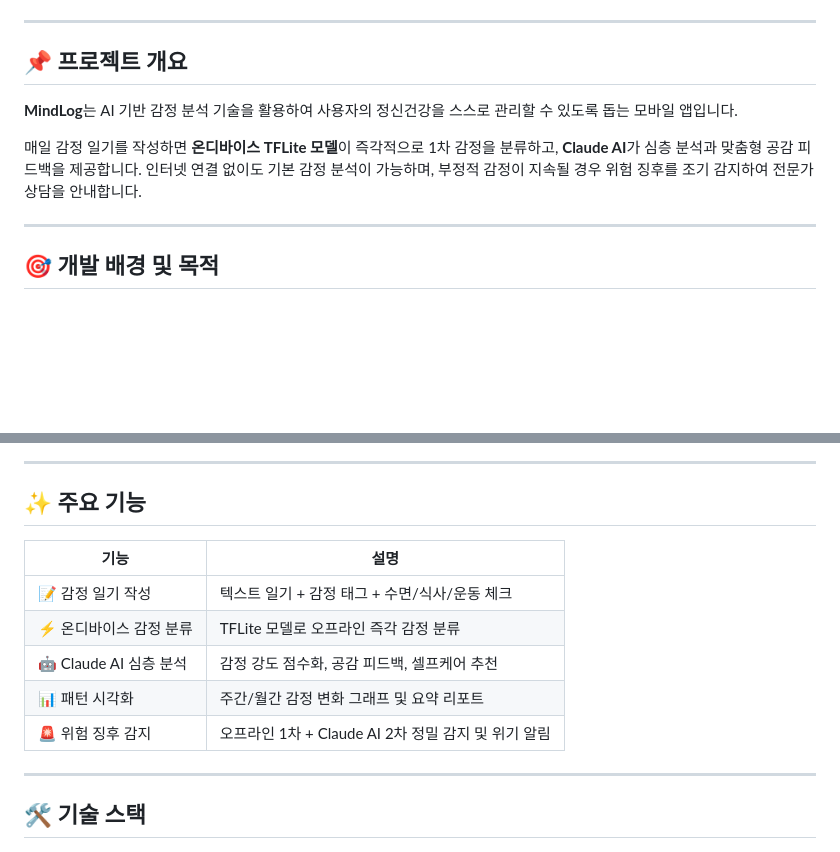
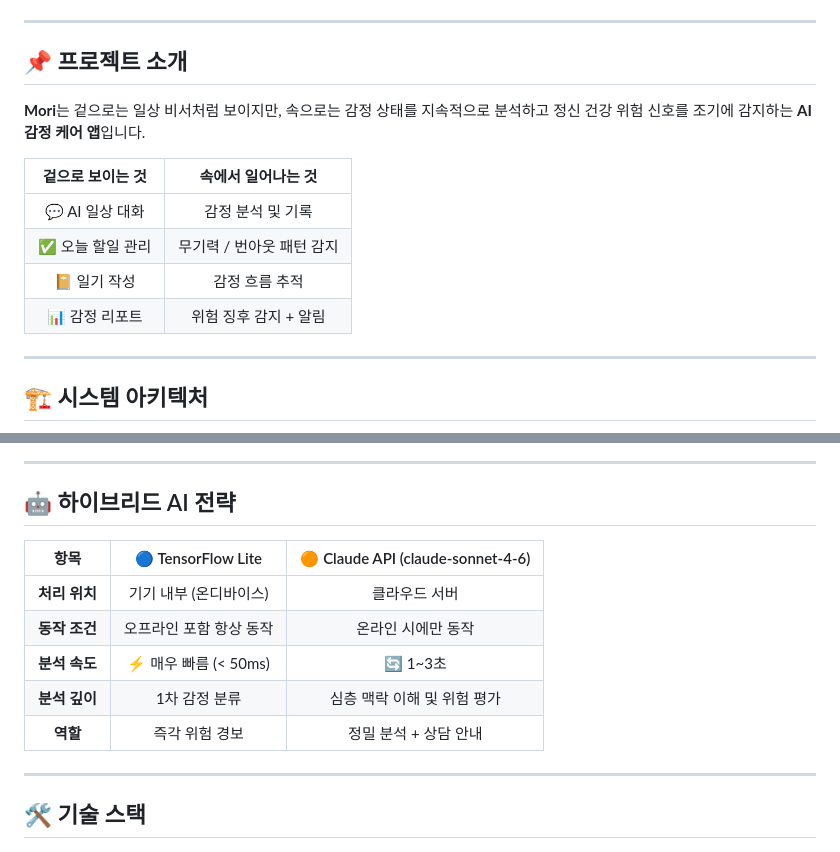
Before and after one commit to FLANCES/-, a Markdown page: README.md, 2 parts joined by grey strips. Rendered like a GitHub page; blank space fills up the shorter version.

```diff
--- a/README.md
+++ b/README.md
@@ -11,13 +19,18 @@
 
 ---
 
-## 📌 프로젝트 개요
+## 📌 프로젝트 소개
 
-**MindLog**는 AI 기반 감정 분석 기술을 활용하여 사용자의 정신건강을 스스로 관리할 수 있도록 돕는 모바일 앱입니다.
+**Mori**는 겉으로는 일상 비서처럼 보이지만, 속으로는 감정 상태를 지속적으로 분석하고 정신 건강 위험 신호를 조기에 감지하는 **AI 감정 케어 앱**입니다.
 
-매일 감정 일기를 작성하면 **온디바이스 TFLite 모델**이 즉각적으로 1차 감정을 분류하고, **Claude AI**가 심층 분석과 맞춤형 공감 피드백을 제공합니다. 인터넷 연결 없이도 기본 감정 분석이 가능하며, 부정적 감정이 지속될 경우 위험 징후를 조기 감지하여 전문가 상담을 안내합니다.
+| 겉으로 보이는 것 | 속에서 일어나는 것 |
+|:---:|:---:|
+| 💬 AI 일상 대화 | 감정 분석 및 기록 |
+| ✅ 오늘 할일 관리 | 무기력 / 번아웃 패턴 감지 |
+| 📔 일기 작성 | 감정 흐름 추적 |
+| 📊 감정 리포트 | 위험 징후 감지 + 알림 |
 
 ---
 
-## 🎯 개발 배경 및 목적
+## 🏗️ 시스템 아키텍처
 
@@ -30,15 +77,15 @@
 
 ---
 
-## ✨ 주요 기능
+## 🤖 하이브리드 AI 전략
 
-| 기능 | 설명 |
-|------|------|
-| 📝 감정 일기 작성 | 텍스트 일기 + 감정 태그 + 수면/식사/운동 체크 |
-| ⚡ 온디바이스 감정 분류 | TFLite 모델로 오프라인 즉각 감정 분류 |
-| 🤖 Claude AI 심층 분석 | 감정 강도 점수화, 공감 피드백, 셀프케어 추천 |
-| 📊 패턴 시각화 | 주간/월간 감정 변화 그래프 및 요약 리포트 |
-| 🚨 위험 징후 감지 | 오프라인 1차 + Claude AI 2차 정밀 감지 및 위기 알림 |
+| 항목 | 🔵 TensorFlow Lite | 🟠 Claude API (claude-sonnet-4-6) |
+|:---:|:---:|:---:|
+| **처리 위치** | 기기 내부 (온디바이스) | 클라우드 서버 |
+| **동작 조건** | 오프라인 포함 항상 동작 | 온라인 시에만 동작 |
+| **분석 속도** | ⚡ 매우 빠름 (< 50ms) | 🔄 1~3초 |
+| **분석 깊이** | 1차 감정 분류 | 심층 맥락 이해 및 위험 평가 |
+| **역할** | 즉각 위험 경보 | 정밀 분석 + 상담 안내 |
 
 ---
 
```
Also changed, not shown: other parts of README.md (+88 -156 lines).
